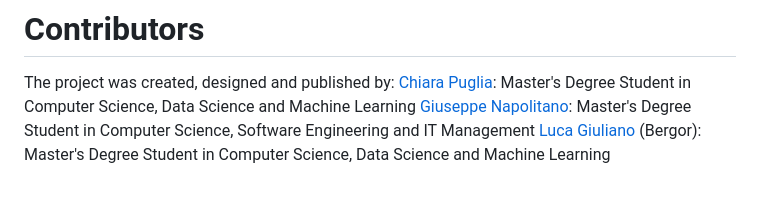
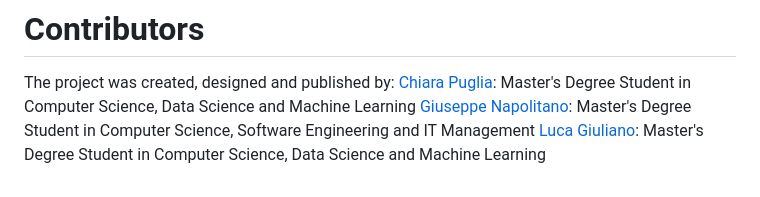
Before and after one commit to Nerone709/KeybladeDB, a Markdown page: README.md, the part around the change. GitHub-like rendering.

```diff
--- a/README.md
+++ b/README.md
@@ -65,4 +65,4 @@ We decided to implement different functionalities for a better user experience,
 The project was created, designed and published by: </br>
 [Chiara Puglia](https://github.com/chiarapuglia99): Master's Degree Student in Computer Science, Data Science and Machine Learning </br>
 [Giuseppe Napolitano](https://github.com/Nerone709): Master's Degree Student in Computer Science, Software Engineering and IT Management </br>
-[Luca Giuliano](https://github.com/Kizorat) (Bergor): Master's Degree Student in Computer Science, Data Science and Machine Learning </br>
+[Luca Giuliano](https://github.com/Kizorat): Master's Degree Student in Computer Science, Data Science and Machine Learning </br>
```
